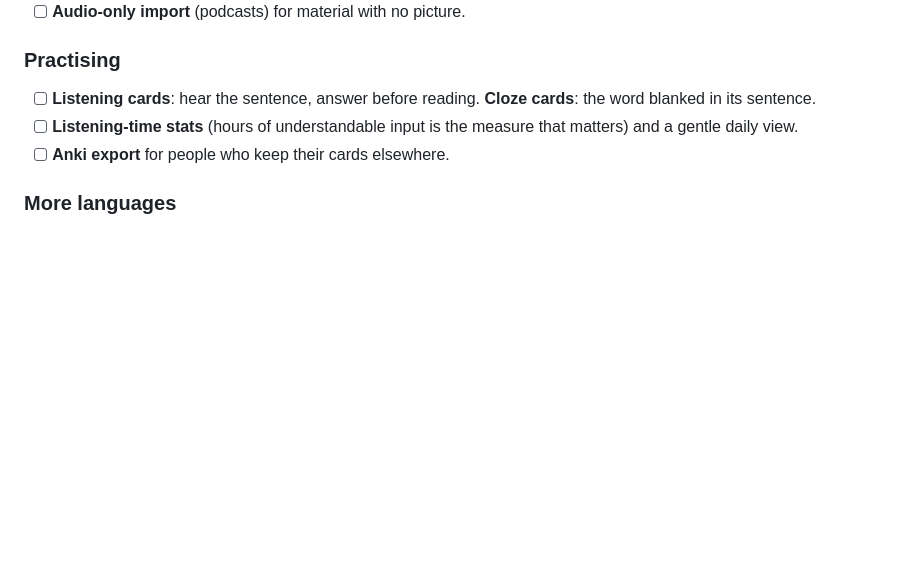
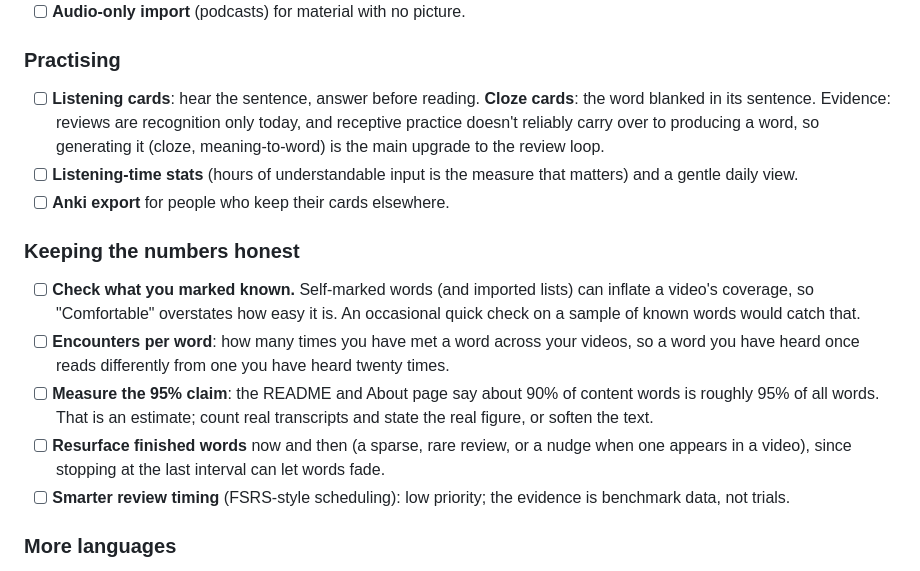
Before and after one commit to surreptus/kikimi, a Markdown page: ROADMAP.md, the part around one of its changes. GitHub-like rendering; blank space fills up the shorter version.

Commit message:
docs(roadmap): evidence-driven items for review practice and honest numbers
Co-Authored-By: Claude Sonnet 5.5 <noreply@anthropic.com>

```diff
--- a/ROADMAP.md
+++ b/ROADMAP.md
@@ -89,8 +89,21 @@ Ordered by how much each helps comprehensible input per unit of effort.
 
 ### Practising
 - [ ] **Listening cards**: hear the sentence, answer before reading. **Cloze cards**: the word blanked in its sentence.
+      Evidence: reviews are recognition only today, and receptive practice doesn't reliably carry over to producing a
+      word, so generating it (cloze, meaning-to-word) is the main upgrade to the review loop.
 - [ ] **Listening-time stats** (hours of understandable input is the measure that matters) and a gentle daily view.
 - [ ] **Anki export** for people who keep their cards elsewhere.
+
+### Keeping the numbers honest
+- [ ] **Check what you marked known.** Self-marked words (and imported lists) can inflate a video's coverage, so
+      "Comfortable" overstates how easy it is. An occasional quick check on a sample of known words would catch that.
+- [ ] **Encounters per word**: how many times you have met a word across your videos, so a word you have heard once
+      reads differently from one you have heard twenty times.
+- [ ] **Measure the 95% claim**: the README and About page say about 90% of content words is roughly 95% of all words.
+      That is an estimate; count real transcripts and state the real figure, or soften the text.
+- [ ] **Resurface finished words** now and then (a sparse, rare review, or a nudge when one appears in a video), since
+      stopping at the last interval can let words fade.
+- [ ] **Smarter review timing** (FSRS-style scheduling): low priority; the evidence is benchmark data, not trials.
 
 ### More languages
 - [ ] **Romance languages next** (decided): French, Italian and Portuguese, one at a time. The `medium` Whisper
```
Also changed, not shown: other parts of ROADMAP.md (+1 -1 lines).
